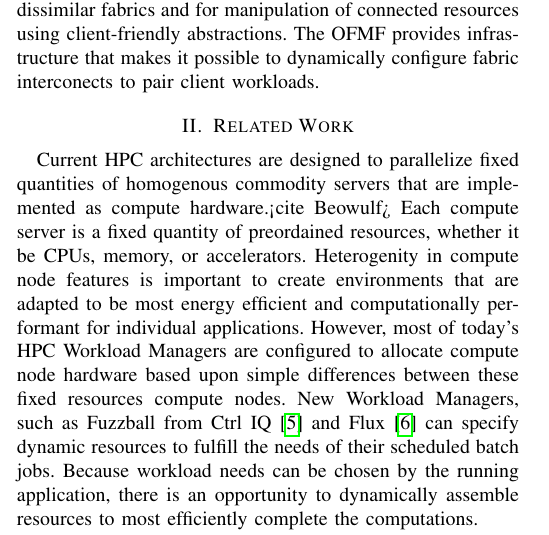
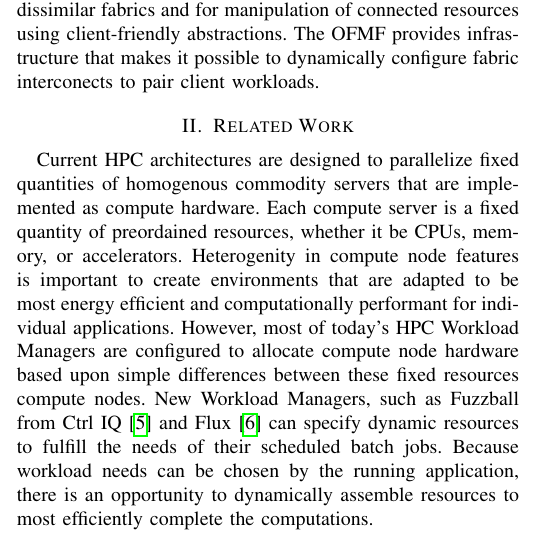
Before and after one commit to michaelaguilarcollab/COMPSYS23, a LaTeX paper (COMPSYS23.tex, which reads related.tex): part of one column of page 2 of 4, cut so that both start at the same text. Compiled offline with pdfLaTeX.

Commit message:
Update related.tex

```diff
--- a/related.tex
+++ b/related.tex
@@ -1,5 +1,5 @@
 \section{Related Work}
-Current HPC architectures are designed to parallelize fixed quantities of homogenous commodity servers that are implemented as compute hardware.<cite Beowulf>  Each compute server is a fixed quantity of preordained resources, whether it be CPUs, memory, or accelerators.  Heterogenity in compute node features is important to create environments that are adapted to be most energy efficient and computationally performant for individual applications.  However, most of today's HPC Workload Managers are configured to allocate compute node hardware based upon simple differences between these fixed resources compute nodes.  New Workload Managers, such as Fuzzball from Ctrl IQ \cite{fuzzball} and Flux \cite{flux} can specify dynamic resources to fulfill the needs of their scheduled batch jobs.  Because workload needs can be chosen by the running application, there is an opportunity to dynamically assemble resources to most efficiently complete the computations.
+Current HPC architectures are designed to parallelize fixed quantities of homogenous commodity servers that are implemented as compute hardware.  Each compute server is a fixed quantity of preordained resources, whether it be CPUs, memory, or accelerators.  Heterogenity in compute node features is important to create environments that are adapted to be most energy efficient and computationally performant for individual applications.  However, most of today's HPC Workload Managers are configured to allocate compute node hardware based upon simple differences between these fixed resources compute nodes.  New Workload Managers, such as Fuzzball from Ctrl IQ \cite{fuzzball} and Flux \cite{flux} can specify dynamic resources to fulfill the needs of their scheduled batch jobs.  Because workload needs can be chosen by the running application, there is an opportunity to dynamically assemble resources to most efficiently complete the computations.
 
 As stated earlier in this paper, HPC systems that are architecturally designed out of composable disaggregated resoures, have the potential to save energy, reduce cooling costs, and mitigate run-time performance issues.  Because of the enormous potential, it has been stated that Composable Infrastructure will grow in market size to over 5 billion dollars by 2023.\cite{rlinker} New companies, such as, Liqid \cite{liqid} and GigaIO \cite{gigaio} have been started to provide software solutions to manage composability.
 
```
